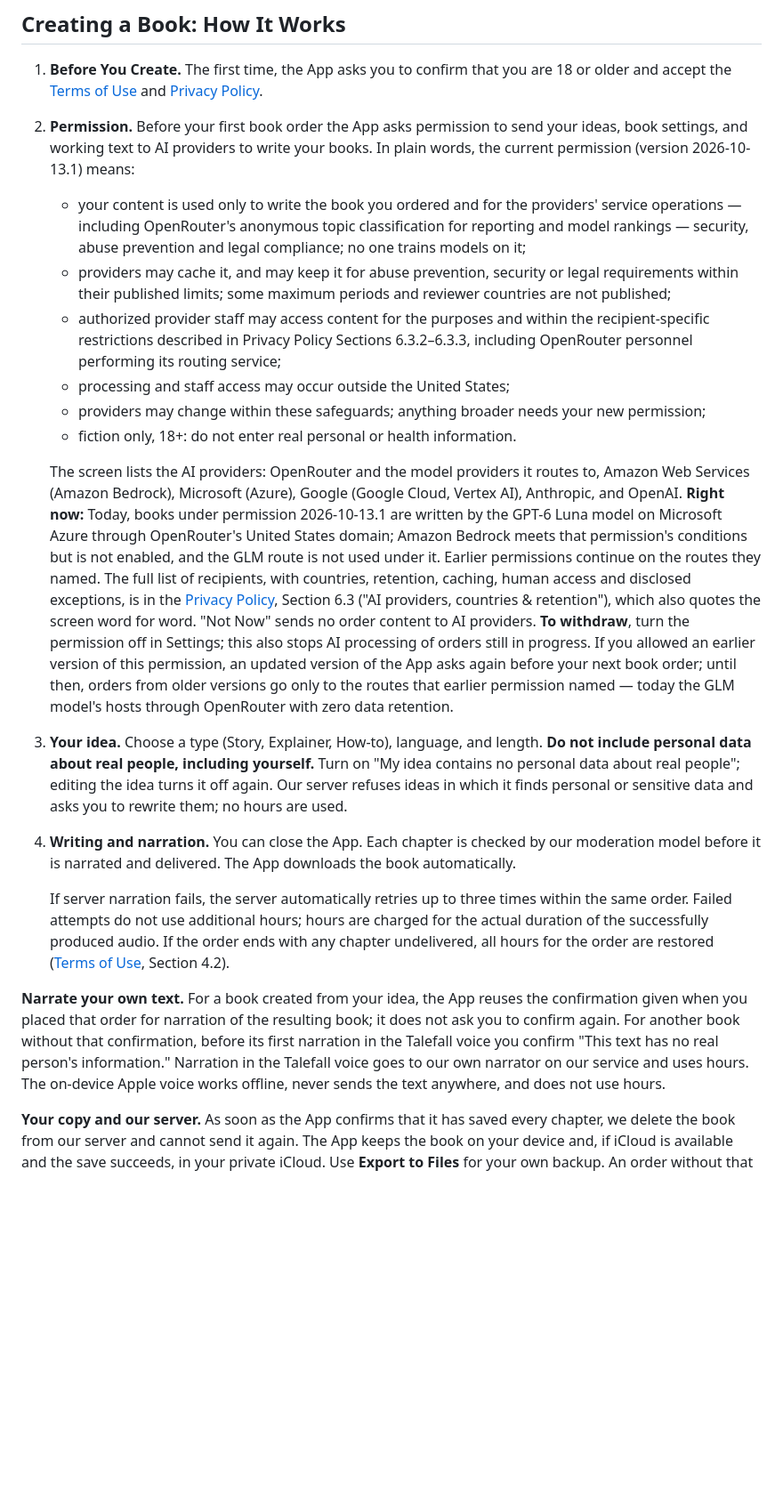
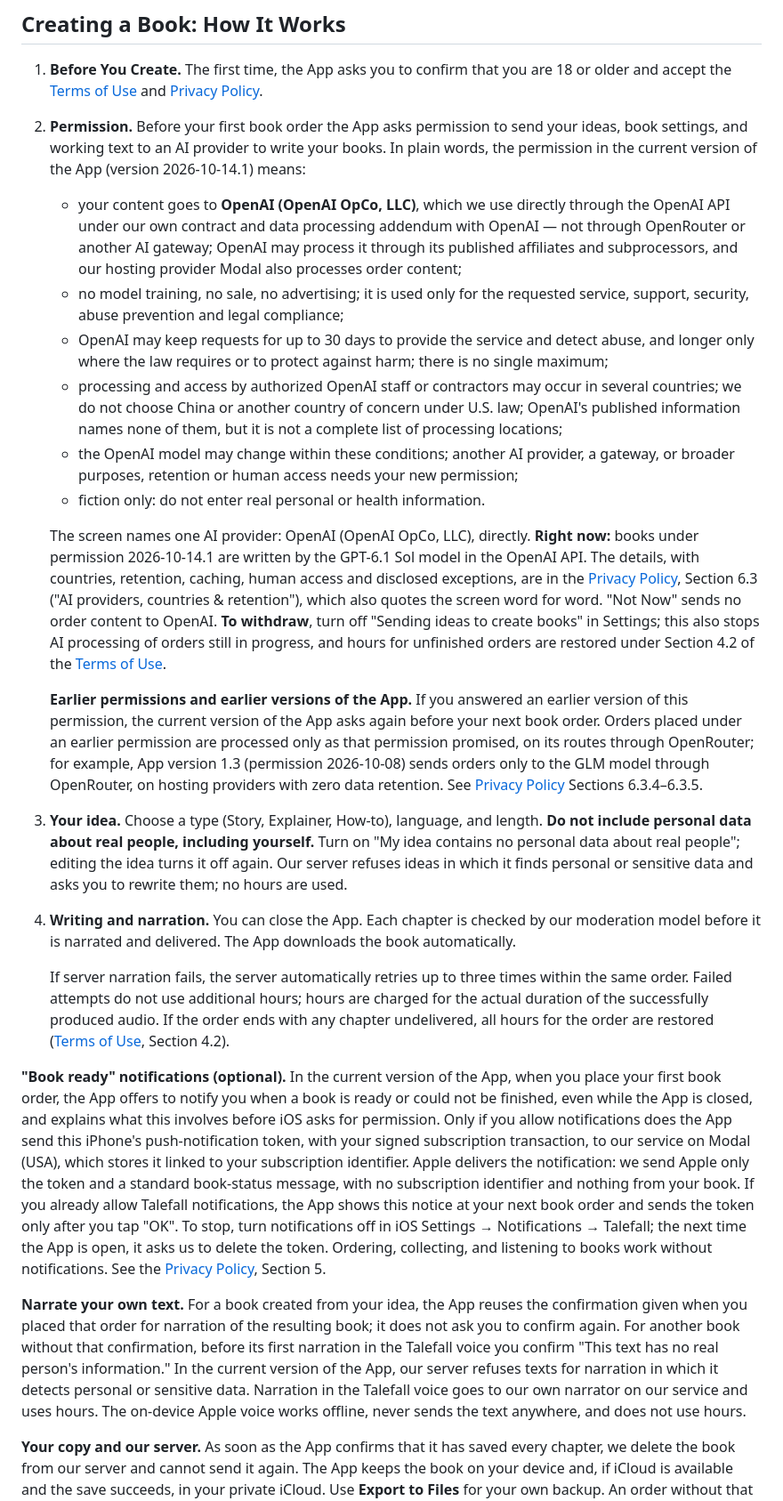
Before and after one commit to ownplacellc/ownplacellc.github.io, a Markdown page: listenbook/support.md, the part around one of its changes. Shown at 89% size. Drawn GitHub-style; blank space fills up the shorter version.

Commit message:
черновик: Support Talefall под 1.3.1 (256) — разрешение 2026-10-14.1 (OpenAI напрямую, GPT-6.1 Sol), пуш «книга готова», анонимные счётчики, удаление данных из приложения; дата October 17, 2026
Co-Authored-By: Claude Opus 5.5 <noreply@anthropic.com>

```diff
--- a/listenbook/support.md
+++ b/listenbook/support.md
@@ -71,38 +71,49 @@ write to contact@ownplace.net.
    are 18 or older and accept the [Terms of Use](terms-of-use.html) and
    [Privacy Policy](privacy-policy.html).
 2. **Permission.** Before your first book order the App asks permission to
-   send your ideas, book settings, and working text to AI providers to write
-   your books. In plain words, the current permission (version 2026-10-13.1)
-   means:
-   - your content is used only to write the book you ordered and for the
-     providers' service operations — including OpenRouter's anonymous topic
-     classification for reporting and model rankings — security, abuse
-     prevention and legal compliance; no one trains models on it;
-   - providers may cache it, and may keep it for abuse prevention, security
-     or legal requirements within their published limits; some maximum
-     periods and reviewer countries are not published;
-   - authorized provider staff may access content for the purposes and
-     within the recipient-specific restrictions described in Privacy Policy
-     Sections 6.3.2–6.3.3, including OpenRouter personnel performing its
-     routing service;
-   - processing and staff access may occur outside the United States;
-   - providers may change within these safeguards; anything broader needs
-     your new permission;
-   - fiction only, 18+: do not enter real personal or health information.
+   send your ideas, book settings, and working text to an AI provider to
+   write your books. In plain words, the permission in the current version of
+   the App (version 2026-10-14.1) means:
+   - your content goes to **OpenAI (OpenAI OpCo, LLC)**, which we use
+     directly through the OpenAI API under our own contract and data
+     processing addendum with OpenAI — not through OpenRouter or another AI
+     gateway; OpenAI may process it through its published affiliates and
+     subprocessors, and our hosting provider Modal also processes order
+     content;
+   - no model training, no sale, no advertising; it is used only for the
+     requested service, support, security, abuse prevention and legal
+     compliance;
+   - OpenAI may keep requests for up to 30 days to provide the service and
+     detect abuse, and longer only where the law requires or to protect
+     against harm; there is no single maximum;
+   - processing and access by authorized OpenAI staff or contractors may
+     occur in several countries; we do not choose China or another country of
+     concern under U.S. law; OpenAI's published information names none of
+     them, but it is not a complete list of processing locations;
+   - the OpenAI model may change within these conditions; another AI
+     provider, a gateway, or broader purposes, retention or human access
+     needs your new permission;
+   - fiction only: do not enter real personal or health information.
 
-   The screen lists the AI providers: OpenRouter and the model providers it
-   routes to, Amazon Web Services (Amazon Bedrock), Microsoft (Azure), Google
-   (Google Cloud, Vertex AI), Anthropic, and OpenAI. **Right now:** Today, books under permission 2026-10-13.1 are written by the GPT-6 Luna model on Microsoft Azure through OpenRouter's United States domain; Amazon Bedrock meets that permission's conditions but is not enabled, and the GLM route is not used under it. Earlier permissions continue on the routes they named.
-   The full list of recipients, with countries, retention, caching, human
-   access and disclosed exceptions, is in the [Privacy Policy](privacy-policy.html), Section 6.3
-   ("AI providers, countries & retention"), which also quotes the screen word
-   for word. "Not Now" sends no order content to AI providers. **To
-   withdraw**, turn the permission off in Settings; this also stops AI
-   processing of orders still in progress. If you allowed an earlier version
-   of this permission, an updated version of the App asks again before your
-   next book order; until then, orders from older versions go only to the
-   routes that earlier permission named — today the GLM model's hosts through
-   OpenRouter with zero data retention.
+   The screen names one AI provider: OpenAI (OpenAI OpCo, LLC), directly.
+   **Right now:** books under permission 2026-10-14.1 are written by the
+   GPT-6.1 Sol model in the OpenAI API. The details, with countries,
+   retention, caching, human access and disclosed exceptions, are in the
+   [Privacy Policy](privacy-policy.html), Section 6.3 ("AI providers,
+   countries & retention"), which also quotes the screen word for word.
+   "Not Now" sends no order content to OpenAI. **To withdraw**, turn off
+   "Sending ideas to create books" in Settings; this also stops AI processing
+   of orders still in progress, and hours for unfinished orders are restored
+   under Section 4.2 of the [Terms of Use](terms-of-use.html).
+
+   **Earlier permissions and earlier versions of the App.** If you answered
+   an earlier version of this permission, the current version of the App asks
+   again before your next book order. Orders placed under an earlier
+   permission are processed only as that permission promised, on its routes
+   through OpenRouter; for example, App version 1.3 (permission 2026-10-08)
+   sends orders only to the GLM model through OpenRouter, on hosting
+   providers with zero data retention. See [Privacy
+   Policy](privacy-policy.html) Sections 6.3.4–6.3.5.
 3. **Your idea.** Choose a type (Story, Explainer, How-to), language, and
    length. **Do not include personal data about real people, including
    yourself.** Turn on "My idea contains no personal data about real people";
@@ -118,7 +129,23 @@ write to contact@ownplace.net.
    audio. If the order ends with any chapter undelivered, all hours for the
    order are restored ([Terms of Use](terms-of-use.html), Section 4.2).
 
-**Narrate your own text.** For a book created from your idea, the App reuses the confirmation given when you placed that order for narration of the resulting book; it does not ask you to confirm again. For another book without that confirmation, before its first narration in the Talefall voice you confirm "This text has no real person's information." Narration in the Talefall voice goes to our own narrator on our service and uses hours. The on-device Apple voice
+**"Book ready" notifications (optional).** In the current version of the
+App, when you place your first book order, the App offers to notify you when
+a book is ready or could not be finished, even while the App is closed, and
+explains what this involves before iOS asks for permission. Only if you allow
+notifications does the App send this iPhone's push-notification token, with
+your signed subscription transaction, to our service on Modal (USA), which
+stores it linked to your subscription identifier. Apple delivers the
+notification: we send Apple only the token and a standard book-status
+message, with no subscription identifier and nothing from your book. If you
+already allow Talefall notifications, the App shows this notice at your next
+book order and sends the token only after you tap "OK". To stop, turn
+notifications off in iOS Settings → Notifications → Talefall; the next time
+the App is open, it asks us to delete the token. Ordering, collecting, and
+listening to books work without notifications. See the [Privacy
+Policy](privacy-policy.html), Section 5.
+
+**Narrate your own text.** For a book created from your idea, the App reuses the confirmation given when you placed that order for narration of the resulting book; it does not ask you to confirm again. For another book without that confirmation, before its first narration in the Talefall voice you confirm "This text has no real person's information." In the current version of the App, our server refuses texts for narration in which it detects personal or sensitive data. Narration in the Talefall voice goes to our own narrator on our service and uses hours. The on-device Apple voice
 works offline, never sends the text anywhere, and does not use hours.
 
 **Your copy and our server.** As soon as the App confirms that it has saved
```
Also changed, not shown: other parts of listenbook/support.md (+19 -5 lines).
